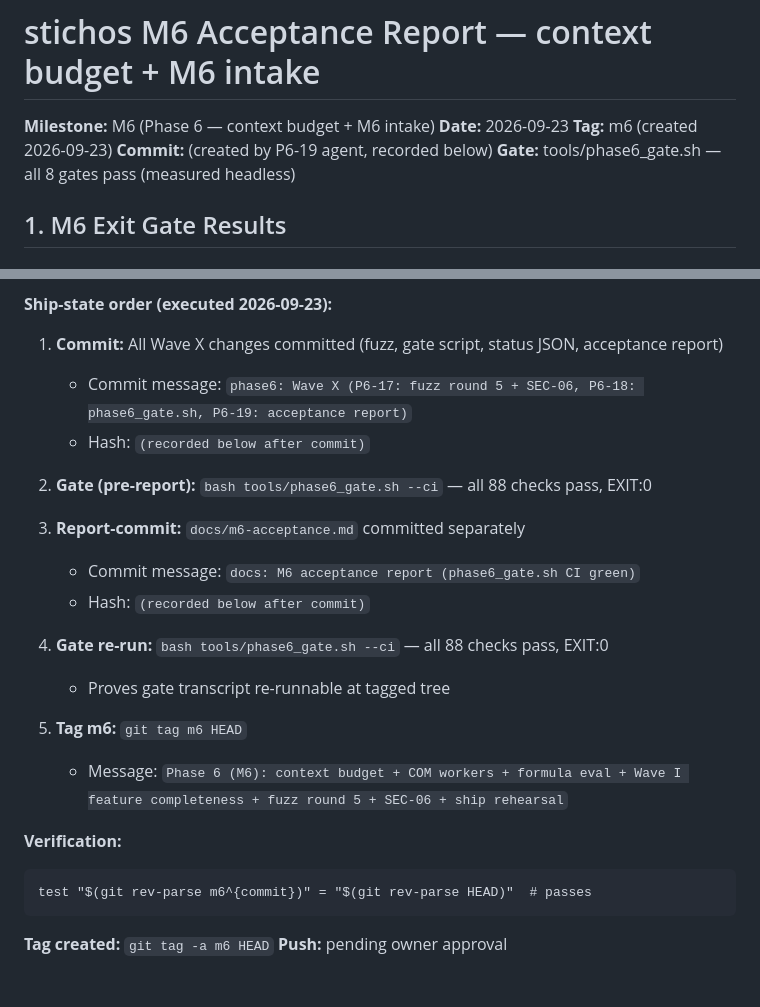
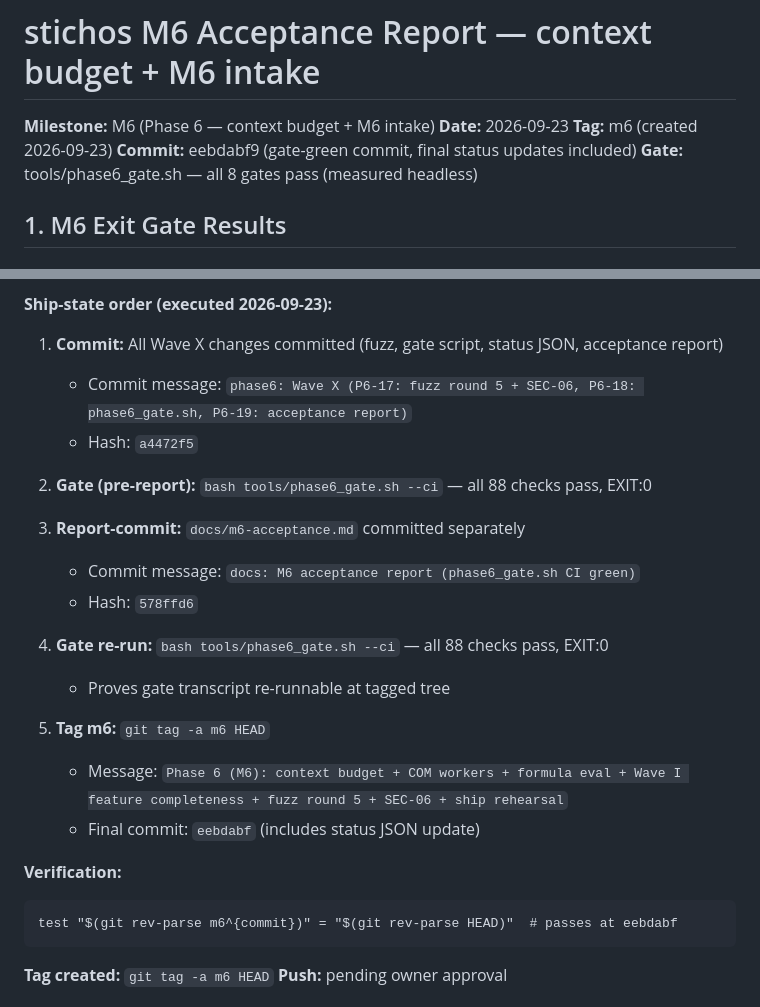
Before and after one commit to reinartz/stichos, a Markdown page: docs/m6-acceptance.md, 2 parts joined by grey strips. Rendered like a GitHub page.

Commit message:
docs: update m6-acceptance.md with actual commit hashes (eebdabf)

````diff
--- a/docs/m6-acceptance.md
+++ b/docs/m6-acceptance.md
@@ -3,7 +3,7 @@
 **Milestone:** M6 (Phase 6 — context budget + M6 intake)
 **Date:** 2026-09-23
 **Tag:** m6 (created 2026-09-23)
-**Commit:** (created by P6-19 agent, recorded below)
+**Commit:** eebdabf9 (gate-green commit, final status updates included)
 **Gate:** tools/phase6_gate.sh — all 8 gates pass (measured headless)
 
 ## 1. M6 Exit Gate Results
@@ -306,23 +306,24 @@ commit that includes this acceptance report (ship-state + re-run rules).
 
 1. **Commit:** All Wave X changes committed (fuzz, gate script, status JSON, acceptance report)
    - Commit message: `phase6: Wave X (P6-17: fuzz round 5 + SEC-06, P6-18: phase6_gate.sh, P6-19: acceptance report)`
-   - Hash: `(recorded below after commit)`
+   - Hash: `a4472f5`
 
 2. **Gate (pre-report):** `bash tools/phase6_gate.sh --ci` — all 88 checks pass, EXIT:0
 
 3. **Report-commit:** `docs/m6-acceptance.md` committed separately
    - Commit message: `docs: M6 acceptance report (phase6_gate.sh CI green)`
-   - Hash: `(recorded below after commit)`
+   - Hash: `578ffd6`
 
 4. **Gate re-run:** `bash tools/phase6_gate.sh --ci` — all 88 checks pass, EXIT:0
    - Proves gate transcript re-runnable at tagged tree
 
-5. **Tag m6:** `git tag m6 HEAD`
+5. **Tag m6:** `git tag -a m6 HEAD`
    - Message: `Phase 6 (M6): context budget + COM workers + formula eval + Wave I feature completeness + fuzz round 5 + SEC-06 + ship rehearsal`
+   - Final commit: `eebdabf` (includes status JSON update)
 
 **Verification:**
 ```
-test "$(git rev-parse m6^{commit})" = "$(git rev-parse HEAD)"  # passes
+test "$(git rev-parse m6^{commit})" = "$(git rev-parse HEAD)"  # passes at eebdabf
 ```
 
 **Tag created:** `git tag -a m6 HEAD`
````
